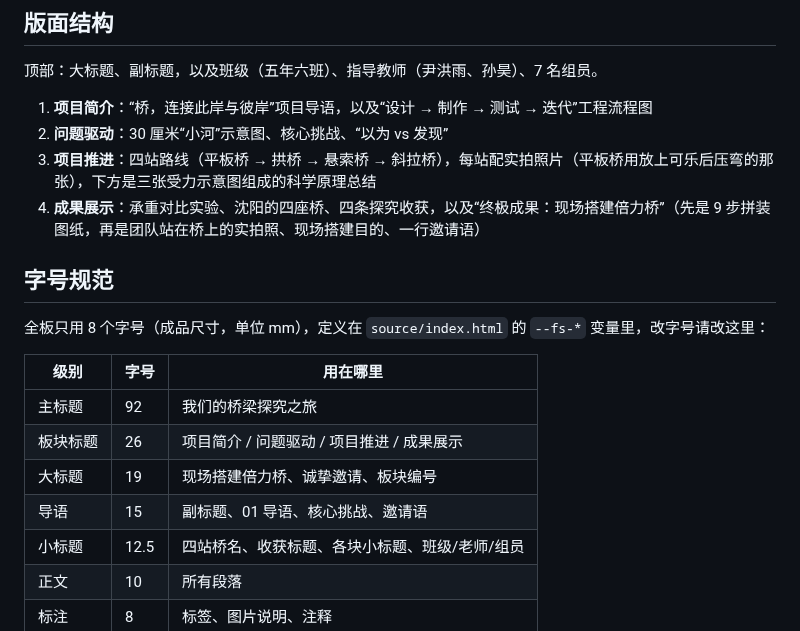
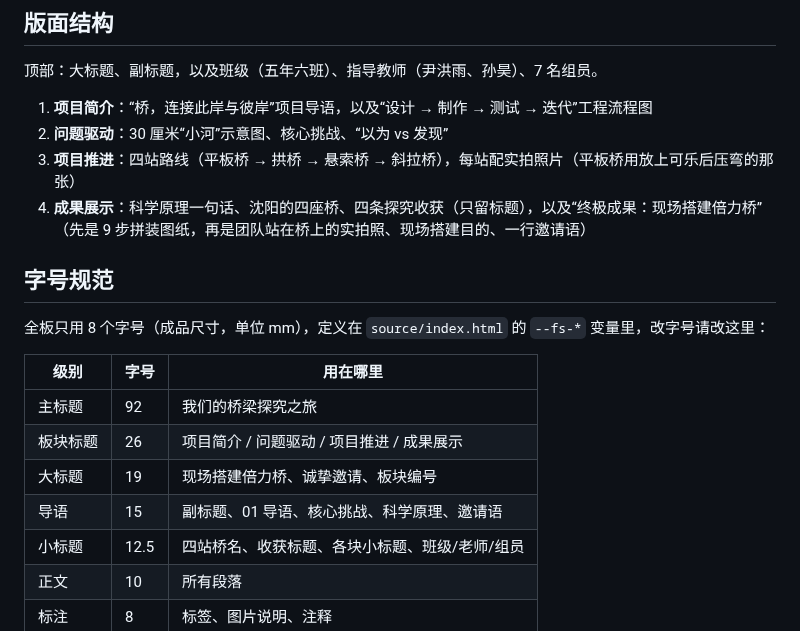
Before and after one commit to huosi012/smartview, a Markdown page: bridge-board/README.md, the part around the change. Drawn GitHub-style.

```diff
--- a/bridge-board/README.md
+++ b/bridge-board/README.md
@@ -25,8 +25,8 @@
 
 1. **项目简介**：“桥，连接此岸与彼岸”项目导语，以及“设计 → 制作 → 测试 → 迭代”工程流程图
 2. **问题驱动**：30 厘米“小河”示意图、核心挑战、“以为 vs 发现”
-3. **项目推进**：四站路线（平板桥 → 拱桥 → 悬索桥 → 斜拉桥），每站配实拍照片（平板桥用放上可乐后压弯的那张），下方是三张受力示意图组成的科学原理总结
-4. **成果展示**：承重对比实验、沈阳的四座桥、四条探究收获，以及“终极成果：现场搭建倍力桥”（先是 9 步拼装图纸，再是团队站在桥上的实拍照、现场搭建目的、一行邀请语）
+3. **项目推进**：四站路线（平板桥 → 拱桥 → 悬索桥 → 斜拉桥），每站配实拍照片（平板桥用放上可乐后压弯的那张）
+4. **成果展示**：科学原理一句话、沈阳的四座桥、四条探究收获（只留标题），以及“终极成果：现场搭建倍力桥”（先是 9 步拼装图纸，再是团队站在桥上的实拍照、现场搭建目的、一行邀请语）
 
 ## 字号规范
 
@@ -37,7 +37,7 @@
 | 主标题 | 92 | 我们的桥梁探究之旅 |
 | 板块标题 | 26 | 项目简介 / 问题驱动 / 项目推进 / 成果展示 |
 | 大标题 | 19 | 现场搭建倍力桥、诚挚邀请、板块编号 |
-| 导语 | 15 | 副标题、01 导语、核心挑战、邀请语 |
+| 导语 | 15 | 副标题、01 导语、核心挑战、科学原理、邀请语 |
 | 小标题 | 12.5 | 四站桥名、收获标题、各块小标题、班级/老师/组员 |
 | 正文 | 10 | 所有段落 |
 | 标注 | 8 | 标签、图片说明、注释 |
```
Also changed, not shown: bridge-board/预览图.jpg, 12 other files.
